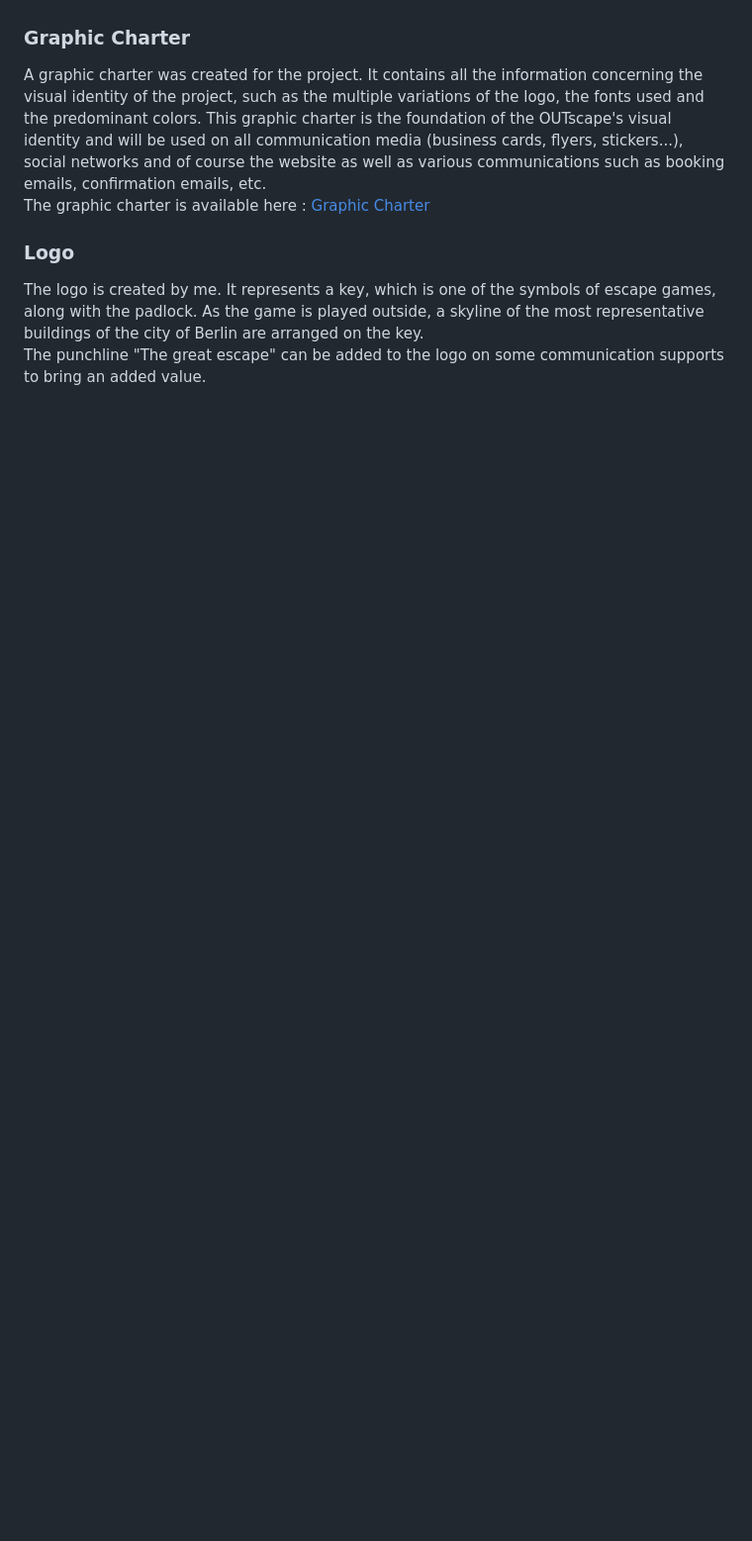
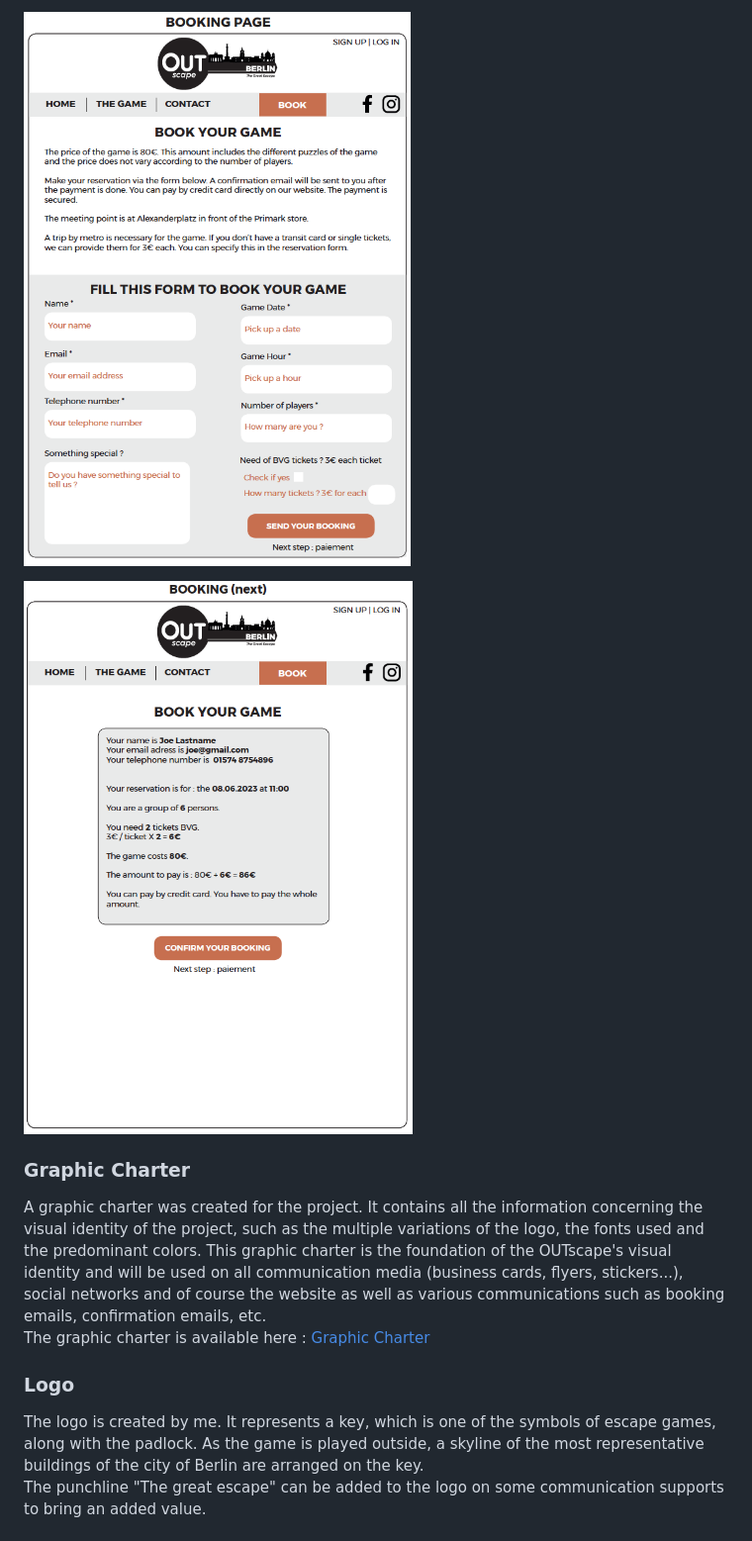
Before and after one commit to cecilegaudron/outscape-game, a Markdown page: README.md, the part around the change printed below. Shown: that part at 99% size. Drawn GitHub-style; pictures changed too: media/screenshots/wireframe-desk2.png (added), media/screenshots/wireframe-desk3.png (added); blank space fills up the shorter version.

Commit message:
Add wireframes content and screenshots

```diff
--- a/README.md
+++ b/README.md
@@ -86,3 +99,6 @@ TO BE COMPLETED avec les wireframes
+![Desktop Wireframe 2](/media/screenshots/wireframe-desk2.png)
+
+![Desktop Wireframe 3](/media/screenshots/wireframe-desk3.png)
 
 ### Graphic Charter
 A graphic charter was created for the project. It contains all the information concerning the visual identity of the project, such as the multiple variations of the logo, the fonts used and the predominant colors. This graphic charter is the foundation of the OUTscape's visual identity and will be used on all communication media (business cards, flyers, stickers...), social networks and of course the website as well as various communications such as booking emails, confirmation emails, etc.
```
Also changed, not shown: other parts of README.md (+14 -1 lines), media/screenshots/wireframe-desk1.png (added), media/screenshots/wireframe-mobile1.png (added), media/screenshots/wireframe-mobile2.png (added), media/screenshots/wireframe-mobile3.png (added).
